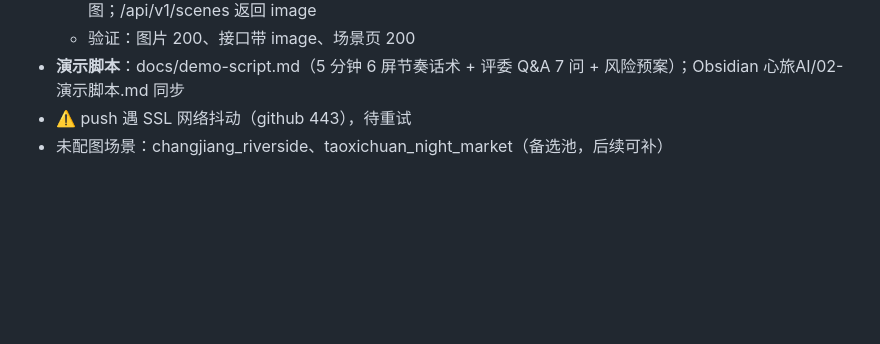
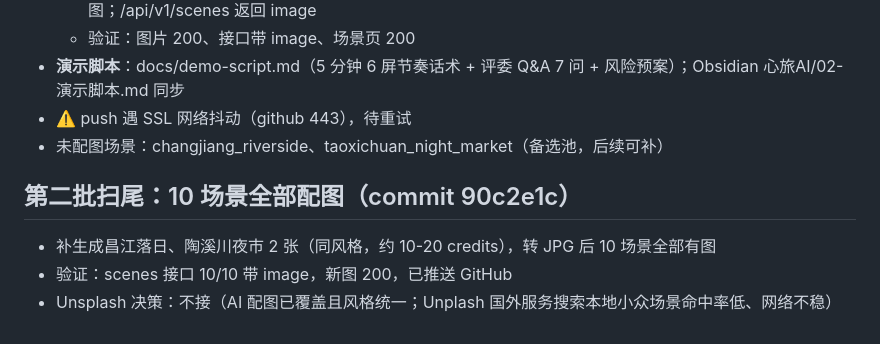
Before and after one commit to EchoZheng2333/mindtrip-ai, a Markdown page: .workbuddy/memory/2026-08-13.md, the part around the change. Drawn GitHub-style; blank space fills up the shorter version.

Commit message:
chore: 日志更新

```diff
--- a/.workbuddy/memory/2026-08-13.md
+++ b/.workbuddy/memory/2026-08-13.md
@@ -50,3 +50,8 @@
 - **演示脚本**：docs/demo-script.md（5 分钟 6 屏节奏话术 + 评委 Q&A 7 问 + 风险预案）；Obsidian 心旅AI/02-演示脚本.md 同步
 - ⚠️ push 遇 SSL 网络抖动（github 443），待重试
 - 未配图场景：changjiang_riverside、taoxichuan_night_market（备选池，后续可补）
+
+## 第二批扫尾：10 场景全部配图（commit 90c2e1c）
+- 补生成昌江落日、陶溪川夜市 2 张（同风格，约 10-20 credits），转 JPG 后 10 场景全部有图
+- 验证：scenes 接口 10/10 带 image，新图 200，已推送 GitHub
+- Unsplash 决策：不接（AI 配图已覆盖且风格统一；Unplash 国外服务搜索本地小众场景命中率低、网络不稳）
```
